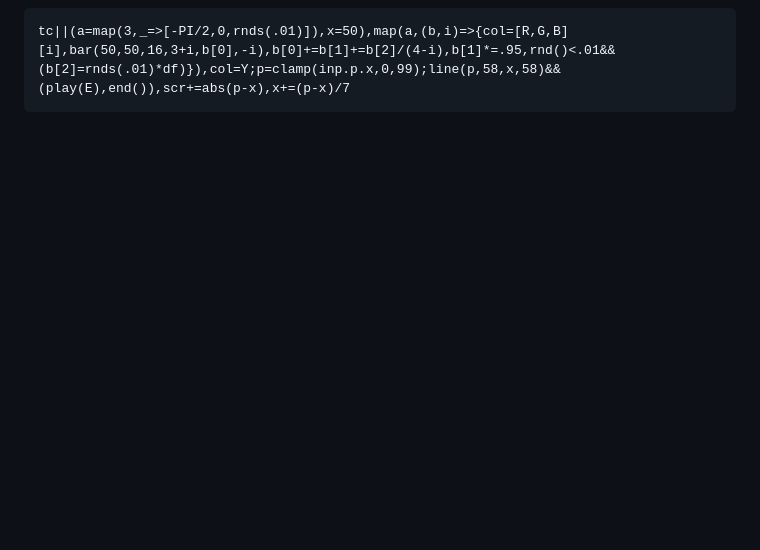
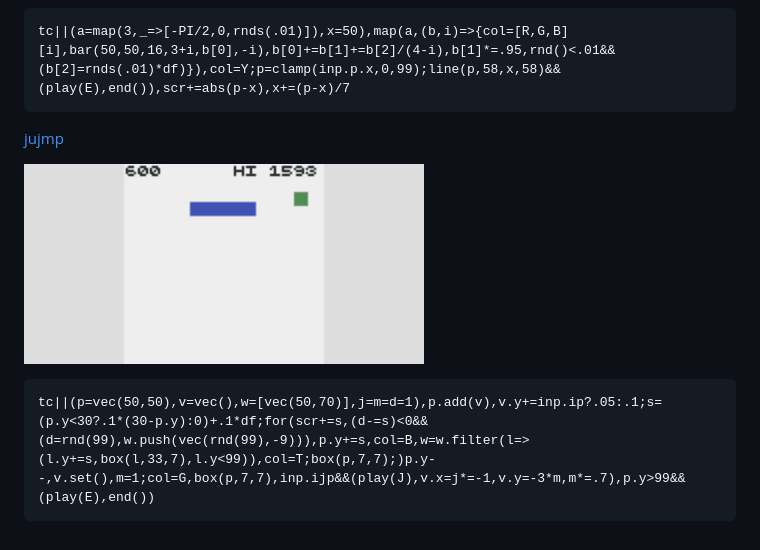
Before and after one commit to abagames/kackac, a Markdown page: README.md, the part around the change. Rendered like a GitHub page; pictures changed too: docs/jujmp/screenshot.gif (added); blank space fills up the shorter version.

Commit message:
Add game jujmp

````diff
--- a/README.md
+++ b/README.md
@@ -35,3 +35,11 @@ tc||(a=map(3,_=>[-PI/2,0,rnds(.01)]),x=50),map(a,(b,i)=>{col=[R,G,B][i],bar(50,5
 ```
 tc||(a=map(3,_=>[-PI/2,0,rnds(.01)]),x=50),map(a,(b,i)=>{col=[R,G,B][i],bar(50,50,16,3+i,b[0],-i),b[0]+=b[1]+=b[2]/(4-i),b[1]*=.95,rnd()<.01&&(b[2]=rnds(.01)*df)}),col=Y;p=clamp(inp.p.x,0,99);line(p,58,x,58)&&(play(E),end()),scr+=abs(p-x),x+=(p-x)/7
 ```
+
+[jujmp](https://abagames.github.io/kackac/index.html?jujmp)
+
+[![jujmp screenshot](docs/jujmp/screenshot.gif)](https://abagames.github.io/kackac/index.html?jujmp)
+
+```
+tc||(p=vec(50,50),v=vec(),w=[vec(50,70)],j=m=d=1),p.add(v),v.y+=inp.ip?.05:.1;s=(p.y<30?.1*(30-p.y):0)+.1*df;for(scr+=s,(d-=s)<0&&(d=rnd(99),w.push(vec(rnd(99),-9))),p.y+=s,col=B,w=w.filter(l=>(l.y+=s,box(l,33,7),l.y<99)),col=T;box(p,7,7);)p.y--,v.set(),m=1;col=G,box(p,7,7),inp.ijp&&(play(J),v.x=j*=-1,v.y=-3*m,m*=.7),p.y>99&&(play(E),end())
+```
````
Also changed, not shown: 2 other files.
